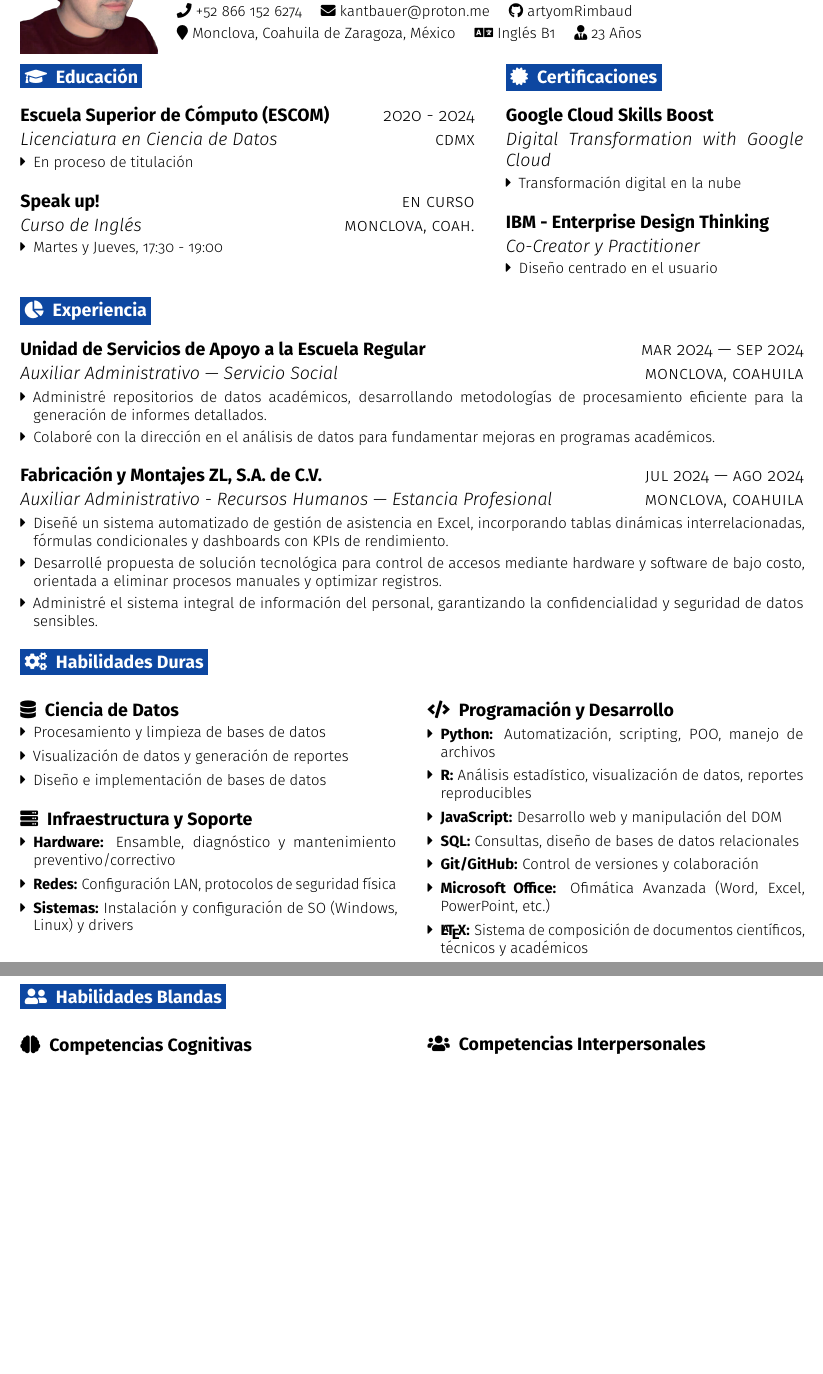
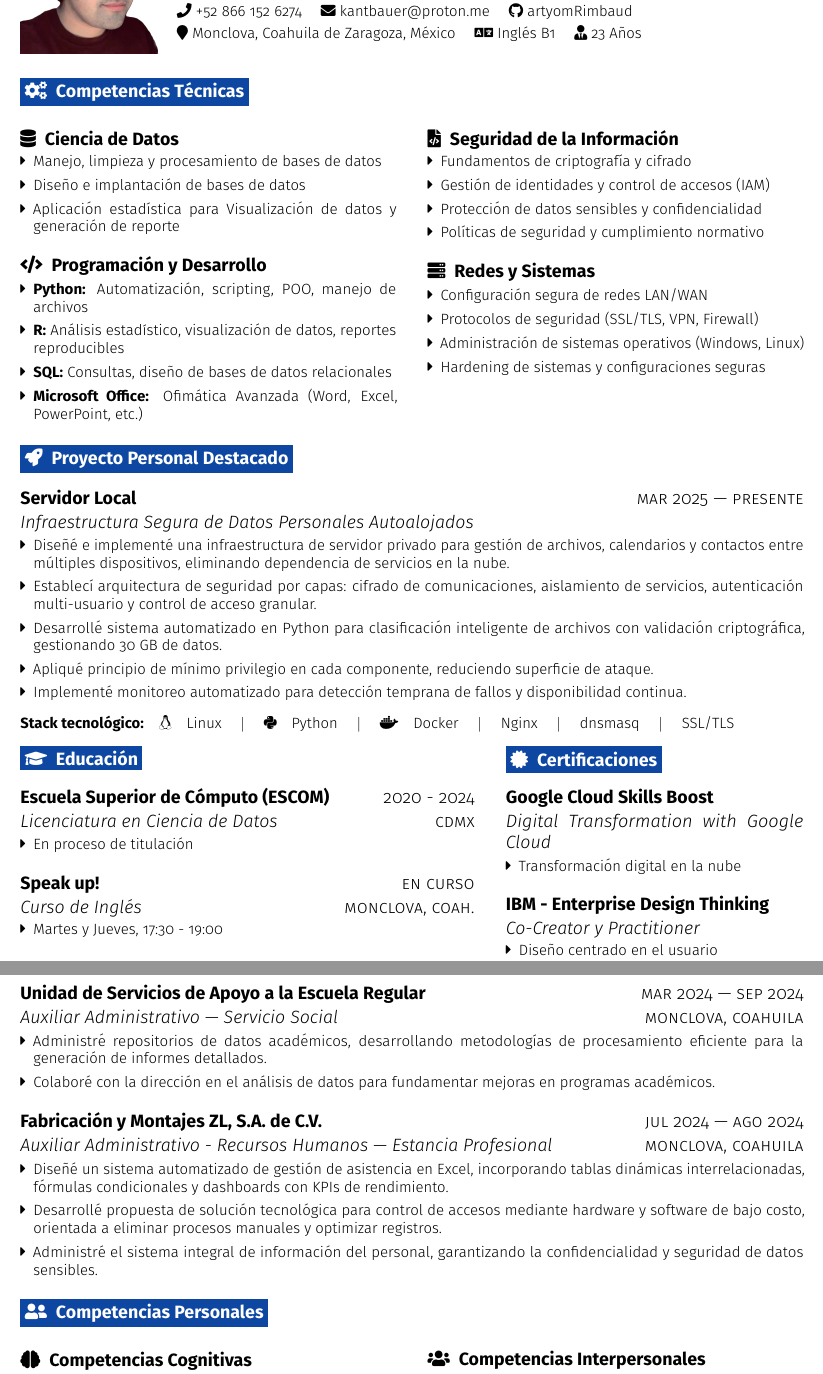
Before and after one commit to artyomRimbaud/cv-latex, a LaTeX document (main.tex): two parts of pages 1 and 2 of 2, joined at a grey line, cut so that both start at the same text, the shorter picture padded with empty space. Compiled offline with pdfLaTeX.

Commit message:
New approach V.1.2 Add sections on technical skills and personal projects to your resume.

```diff
--- a/main.tex
+++ b/main.tex
@@ -132,6 +132,71 @@
 \end{center}
 
 %=============================================================================
+% SECCIÓN: COMPETENCIAS TÉCNICAS
+%=============================================================================
+\section{\faCogs\enspace Competencias Técnicas}
+
+\begin{minipage}[t]{0.48\textwidth}
+
+  % Subsección: Ciencia de Datos
+  \subsection{\faDatabase\enspace Ciencia de Datos}
+  \begin{itemize}
+    \item Manejo, limpieza y procesamiento de bases de datos
+    \item Diseño e implantación de bases de datos
+    \item Aplicación estadística para Visualización de datos y generación de reporte
+  \end{itemize}
+
+  % Subsección: Programación y Desarrollo
+  \subsection{\faCode\enspace Programación y Desarrollo}
+  \begin{itemize}
+    \item \textbf{Python:} Automatización, scripting, POO, manejo de archivos
+    \item \textbf{R:} Análisis estadístico, visualización de datos, reportes reproducibles
+    \item \textbf{SQL:} Consultas, diseño de bases de datos relacionales
+    \item \textbf{Microsoft Office:} Ofimática Avanzada (Word, Excel, PowerPoint, etc.)
+  \end{itemize}
+
+\end{minipage}\hfill
+\begin{minipage}[t]{0.48\textwidth}
+
+  % Subsección: Seguridad de la Información
+  \subsection{\faFileCode\enspace Seguridad de la Información}
+  \begin{itemize}
+    \item Fundamentos de criptografía y cifrado
+    \item Gestión de identidades y control de accesos (IAM)
+    \item Protección de datos sensibles y confidencialidad
+    \item Políticas de seguridad y cumplimiento normativo
+  \end{itemize}
+
+  % Subsección: Redes y Sistemas
+  \subsection{\faServer\enspace Redes y Sistemas}
+  \begin{itemize}
+    \item Configuración segura de redes LAN/WAN
+    \item Protocolos de seguridad (SSL/TLS, VPN, Firewall)
+    \item Administración de sistemas operativos (Windows, Linux)
+    \item Hardening de sistemas y configuraciones seguras
+
+  \end{itemize}
+
+\end{minipage}
+
+%=============================================================================
+% SECCIÓN: PROYECTOS
+%=============================================================================
+\section{\faRocket\enspace Proyecto Personal Destacado}
+
+\subsection{Servidor Local \rside{Mar 2025 | Presente}}
+\subsubsection{Infraestructura Segura de Datos Personales Autoalojados}
+\begin{itemize}
+\item Diseñé e implementé una infraestructura de servidor privado para gestión de archivos, calendarios y contactos entre múltiples dispositivos, eliminando dependencia de servicios en la nube.
+\item Establecí arquitectura de seguridad por capas: cifrado de comunicaciones, aislamiento de servicios, autenticación multi-usuario y control de acceso granular.
+\item Desarrollé sistema automatizado en Python para clasificación inteligente de archivos con validación criptográfica, gestionando 30 GB de datos.
+\item Apliqué principio de mínimo privilegio en cada componente, reduciendo superficie de ataque.
+\item Implementé monitoreo automatizado para detección temprana de fallos y disponibilidad continua.
+\end{itemize}
+
+\textbf{Stack tecnológico:}\quad \faLinux \quad Linux \quad $|$ \quad \faPython \quad Python \quad $|$ \quad \faDocker \quad Docker \quad $|$ \quad Nginx \quad $|$ \quad dnsmasq \quad $|$ \quad SSL/TLS \quad
+
+%=============================================================================
 % SECCIÓN: EDUCACIÓN Y CERTIFICACIONES (Diseño en dos columnas)
 %=============================================================================
 \noindent
@@ -193,45 +258,9 @@
 \end{itemize}
 
 %=============================================================================
-% SECCIÓN: HABILIDADES TÉCNICAS (Diseño en dos columnas)
-%=============================================================================
-\section{\faCogs\enspace Habilidades Duras}
-
-\begin{minipage}[t]{0.48\textwidth}
-  % Subsección: Ciencia de Datos
-  \subsection{\faDatabase\enspace Ciencia de Datos}
-  \begin{itemize}
-    \item Procesamiento y limpieza de bases de datos
-    \item Visualización de datos y generación de reportes
-    \item Diseño e implementación de bases de datos
-  \end{itemize}
-
-  % Subsección: Infraestructura y Soporte
-  \subsection{\faServer\enspace Infraestructura y Soporte}
-  \begin{itemize}
-    \item \textbf{Hardware:} Ensamble, diagnóstico y mantenimiento preventivo/correctivo
-    \item \textbf{Redes:} Configuración LAN, protocolos de seguridad física
-    \item \textbf{Sistemas:} Instalación y configuración de SO (Windows, Linux) y drivers
-  \end{itemize}
-\end{minipage}\hfill
-\begin{minipage}[t]{0.48\textwidth}
-  % Subsección: Programación y Desarrollo
-  \subsection{\faCode\enspace Programación y Desarrollo}
-  \begin{itemize}
-    \item \textbf{Python:} Automatización, scripting, POO, manejo de archivos
-    \item \textbf{R:} Análisis estadístico, visualización de datos, reportes reproducibles
-    \item \textbf{JavaScript:} Desarrollo web y manipulación del DOM
-    \item \textbf{SQL:} Consultas, diseño de bases de datos relacionales
-    \item \textbf{Git/GitHub:} Control de versiones y colaboración
-    \item \textbf{Microsoft Office:} Ofimática Avanzada (Word, Excel, PowerPoint, etc.)
-    \item \textbf{\LaTeX:} Sistema de composición de documentos científicos, técnicos y académicos
-  \end{itemize}
-\end{minipage}
-
-%=============================================================================
 % SECCIÓN: HABILIDADES BLANDAS (Diseño en dos columnas)
 %=============================================================================
-\section{\faUserFriends\enspace Habilidades Blandas}
+\section{\faUserFriends\enspace Competencias Personales}
 
 \begin{minipage}[t]{0.48\textwidth}
   % Subsección: Competencias Cognitivas
```
Also changed, not shown: contenedor/main.pdf, 5 other files.
